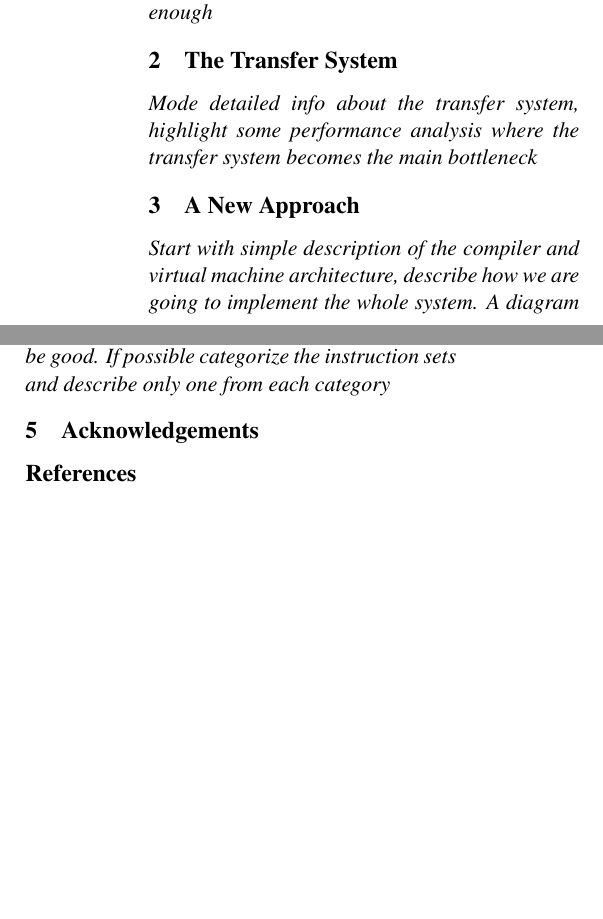
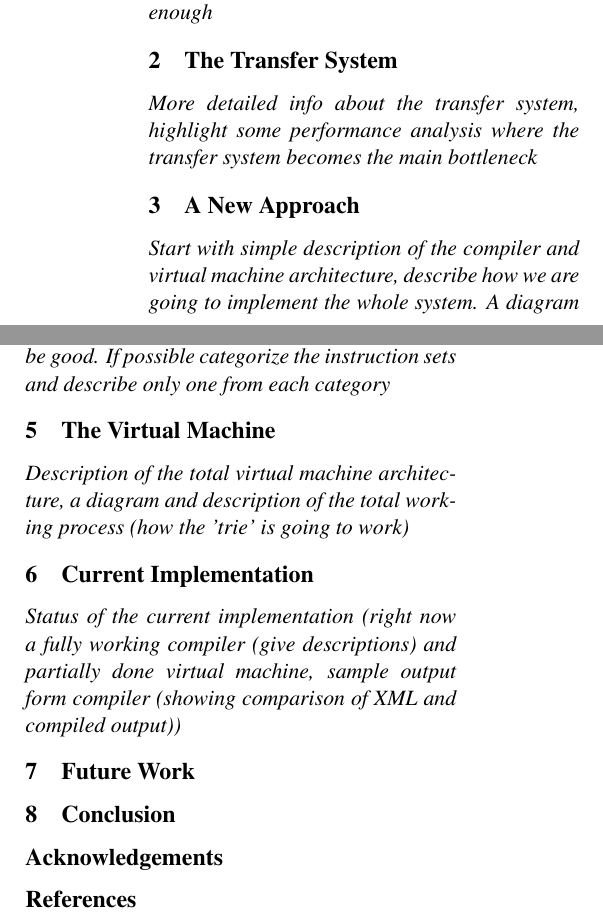
Before and after one commit to azmfaridee/vm-for-transfer, a LaTeX paper (freerbmt11/freerbmt11.tex): two parts of the columns of the page, joined at a grey line, cut so that both start at the same text, the shorter picture padded with empty space. Compiled offline with pdfLaTeX.

Commit message:
more detailed outline

```diff
--- a/freerbmt11/freerbmt11.tex
+++ b/freerbmt11/freerbmt11.tex
@@ -65,7 +65,7 @@
 \section{The Transfer System}
 \label{sec:transfer-system}
 
-{\itshape{Mode detailed info about the transfer system, highlight some
+{\itshape{More detailed info about the transfer system, highlight some
     performance analysis where the transfer system becomes the main
     bottleneck}}
 
@@ -85,7 +85,36 @@
 
 {\itshape{Here we are going to talk details about the compiler. A
     compact list of the instruction sets would be good. If possible
-    categorize the instruction sets and describe only one from each category}}
+    categorize the instruction sets and describe only one from each
+    category}}
+
+\section{The Virtual Machine}
+\label{sec:virtual-machine}
+{\itshape{Description of the total virtual machine architecture, a
+    diagram and description of the total working process (how the
+    'trie' is going to work)}}
+
+\section{Current Implementation}
+\label{sec:curr-impl}
+{\itshape{Status of the current implementation (right now a fully
+    working compiler (give descriptions) and partially done virtual
+    machine, sample output form compiler (showing comparison of XML
+    and compiled output))}}
+
+
+\section{Future Work}
+\label{sec:future-work}
+
+\section{Conclusion}
+\label{sec:conclusion}
+
+
+\section*{Acknowledgements}
+\label{sec:acknowledgements}
+
+
+
+
 
 % \section{Using the provided style files}
 
@@ -345,8 +374,7 @@
 % instructions given in the present document.  Papers that do not
 % conform to the specified length and formatting requirements will be
 % returned to the author.
-
-\section{Acknowledgements}
+% \section{Acknowledgements}
 
 % This, and the other FREERBMT formatting documents, draws heavily on
 % the instructions for authors provided by TMI which in turn draws from
```
